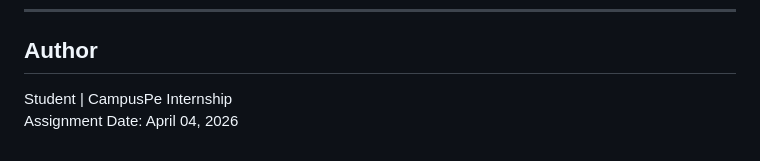
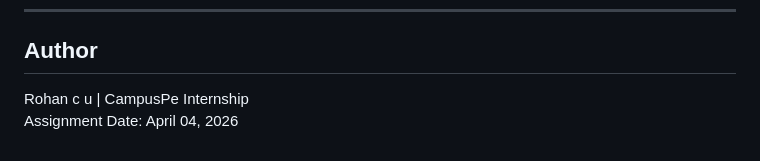
Before and after one commit to Rohancu15/Chat-UI-Development-CampusPe, a Markdown page: README.md, the part around the change. Drawn GitHub-style.

```diff
--- a/README.md
+++ b/README.md
@@ -99,5 +99,5 @@ YourName_ChatUI/
 
 ## Author
 
-Student | CampusPe Internship
+Rohan c u | CampusPe Internship
 Assignment Date: April 04, 2026
```
